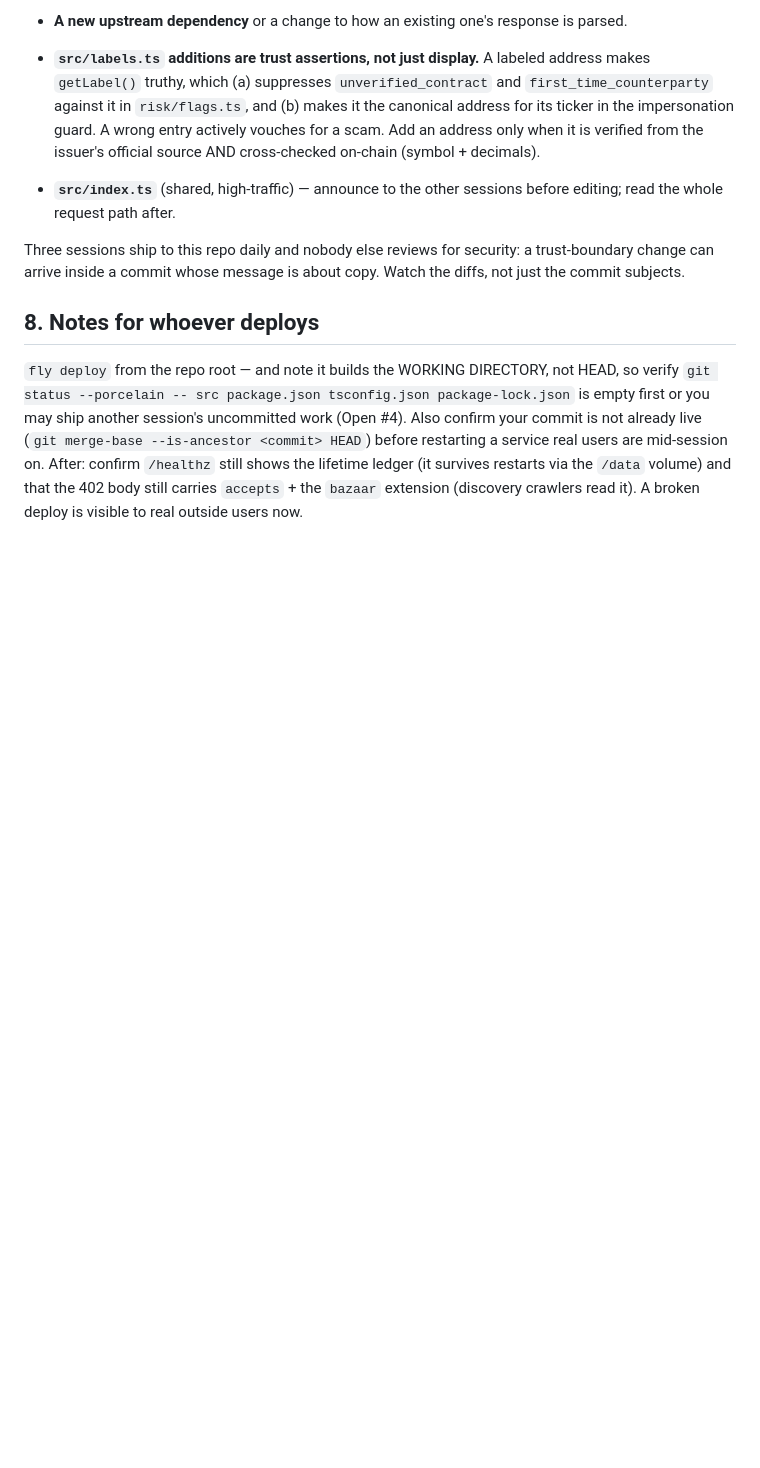
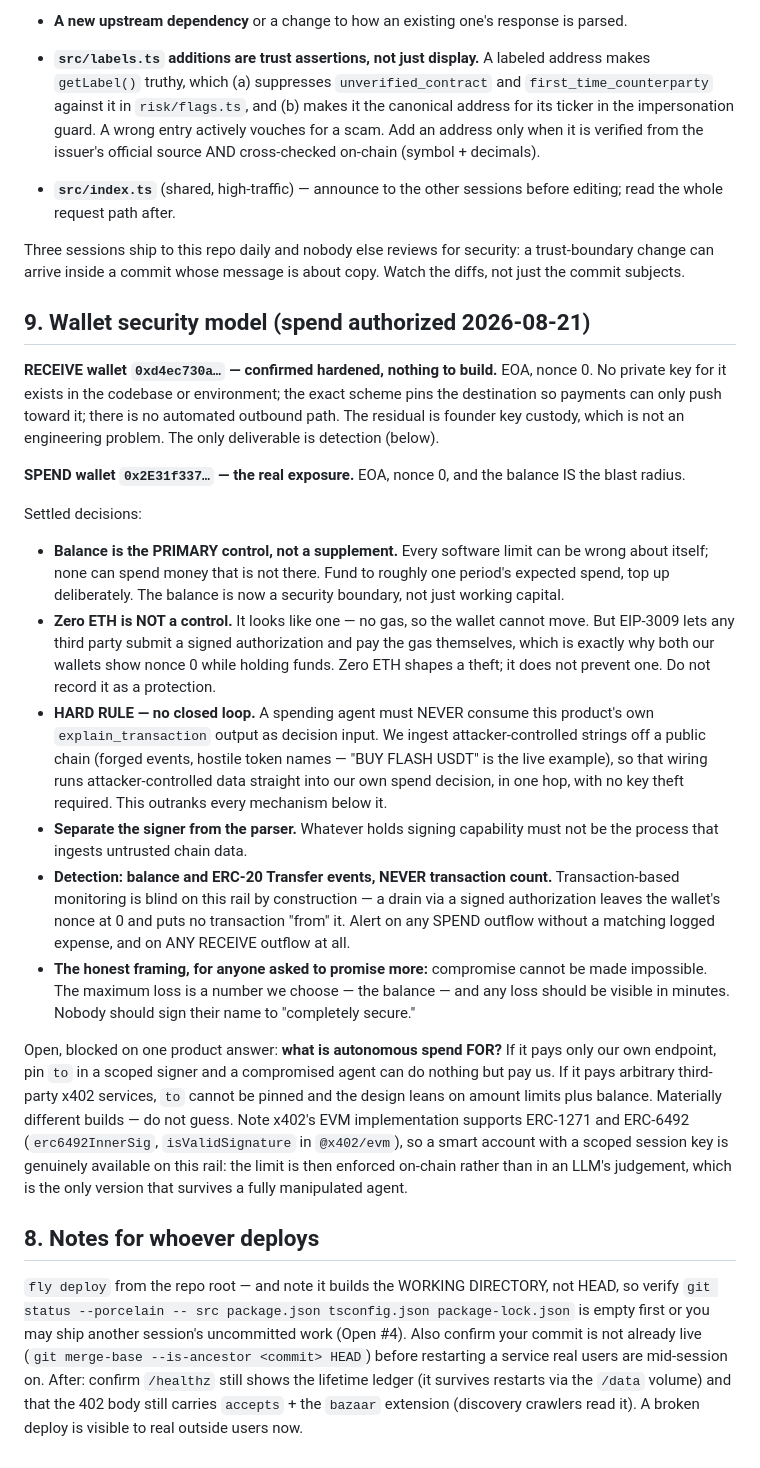
Before and after one commit to 0200project/base-tx-explain, a Markdown page: docs/security.md, the part around one of its changes. Rendered like a GitHub page; blank space fills up the shorter version.

Commit message:
The threat model said we hold no spend authority; we now do
Section 1 opened with "we hold no user accounts, no secrets with spend authority"
and concluded that breach damage is therefore bounded. Autonomous spend was
authorized on the SPEND wallet today, which makes that premise false - and every
judgement in the file inherited it, including the priority order that ranked
confidentiality last because "we hold little worth stealing."

Same defect class as the passUrl.ts rationale fixed earlier: a security document
asserting a protection that is not there. Worse here, because this is the section
a future session reads to calibrate everything else.

Restates what is true, adds the wallet security model as section 9 with the
settled decisions (balance is the primary control; zero ETH is NOT a control
since EIP-3009 lets a third party submit; the hard rule against a spending agent
consuming our own output; detection via balance and Transfer events rather than
transaction count), and records the one product question the mechanism is blocked
on rather than guessing at it.

Co-Authored-By: Claude Opus 4.8 <noreply@anthropic.com>

```diff
--- a/docs/security.md
+++ b/docs/security.md
@@ -317,6 +327,56 @@ Three sessions ship to this repo daily and nobody else reviews for security: a
 trust-boundary change can arrive inside a commit whose message is about copy.
 Watch the diffs, not just the commit subjects.
 
+## 9. Wallet security model (spend authorized 2026-08-21)
+
+**RECEIVE wallet `0xd4ec730a…` — confirmed hardened, nothing to build.** EOA,
+nonce 0. No private key for it exists in the codebase or environment; the exact
+scheme pins the destination so payments can only push toward it; there is no
+automated outbound path. The residual is founder key custody, which is not an
+engineering problem. The only deliverable is detection (below).
+
+**SPEND wallet `0x2E31f337…` — the real exposure.** EOA, nonce 0, and the
+balance IS the blast radius.
+
+Settled decisions:
+
+- **Balance is the PRIMARY control, not a supplement.** Every software limit can
+  be wrong about itself; none can spend money that is not there. Fund to roughly
+  one period's expected spend, top up deliberately. The balance is now a security
+  boundary, not just working capital.
+- **Zero ETH is NOT a control.** It looks like one — no gas, so the wallet cannot
+  move. But EIP-3009 lets any third party submit a signed authorization and pay
+  the gas themselves, which is exactly why both our wallets show nonce 0 while
+  holding funds. Zero ETH shapes a theft; it does not prevent one. Do not record
+  it as a protection.
+- **HARD RULE — no closed loop.** A spending agent must NEVER consume this
+  product's own `explain_transaction` output as decision input. We ingest
+  attacker-controlled strings off a public chain (forged events, hostile token
+  names — "BUY FLASH USDT" is the live example), so that wiring runs
+  attacker-controlled data straight into our own spend decision, in one hop, with
+  no key theft required. This outranks every mechanism below it.
+- **Separate the signer from the parser.** Whatever holds signing capability must
+  not be the process that ingests untrusted chain data.
+- **Detection: balance and ERC-20 Transfer events, NEVER transaction count.**
+  Transaction-based monitoring is blind on this rail by construction — a drain via
+  a signed authorization leaves the wallet's nonce at 0 and puts no transaction
+  "from" it. Alert on any SPEND outflow without a matching logged expense, and on
+  ANY RECEIVE outflow at all.
+- **The honest framing, for anyone asked to promise more:** compromise cannot be
+  made impossible. The maximum loss is a number we choose — the balance — and any
+  loss should be visible in minutes. Nobody should sign their name to "completely
+  secure."
+
+Open, blocked on one product answer: **what is autonomous spend FOR?** If it pays
+only our own endpoint, pin `to` in a scoped signer and a compromised agent can do
+nothing but pay us. If it pays arbitrary third-party x402 services, `to` cannot be
+pinned and the design leans on amount limits plus balance. Materially different
+builds — do not guess. Note x402's EVM implementation supports ERC-1271 and
+ERC-6492 (`erc6492InnerSig`, `isValidSignature` in `@x402/evm`), so a smart
+account with a scoped session key is genuinely available on this rail: the limit
+is then enforced on-chain rather than in an LLM's judgement, which is the only
+version that survives a fully manipulated agent.
+
 ## 8. Notes for whoever deploys
 
 `fly deploy` from the repo root — and note it builds the WORKING DIRECTORY, not
```
Also changed, not shown: other parts of docs/security.md (+15 -5 lines).
